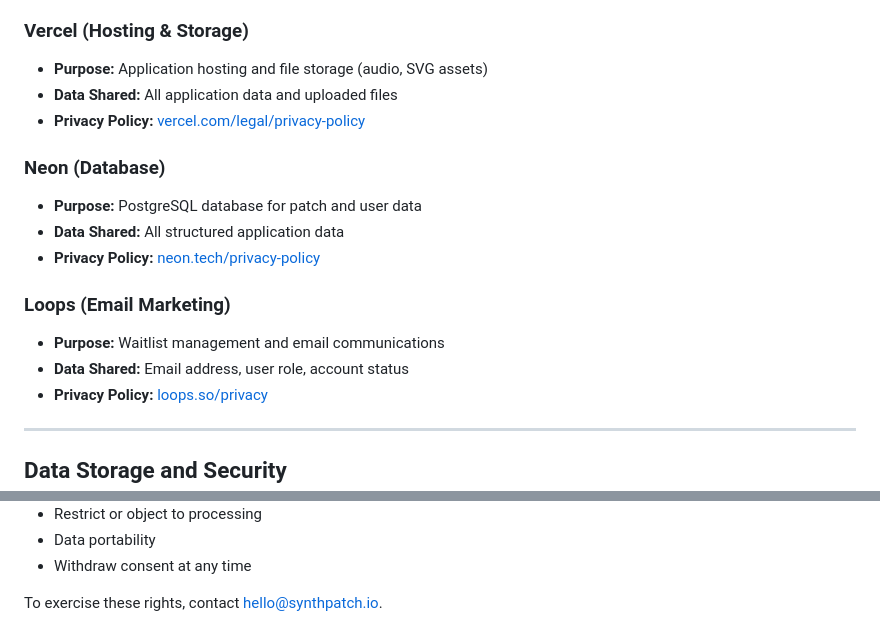
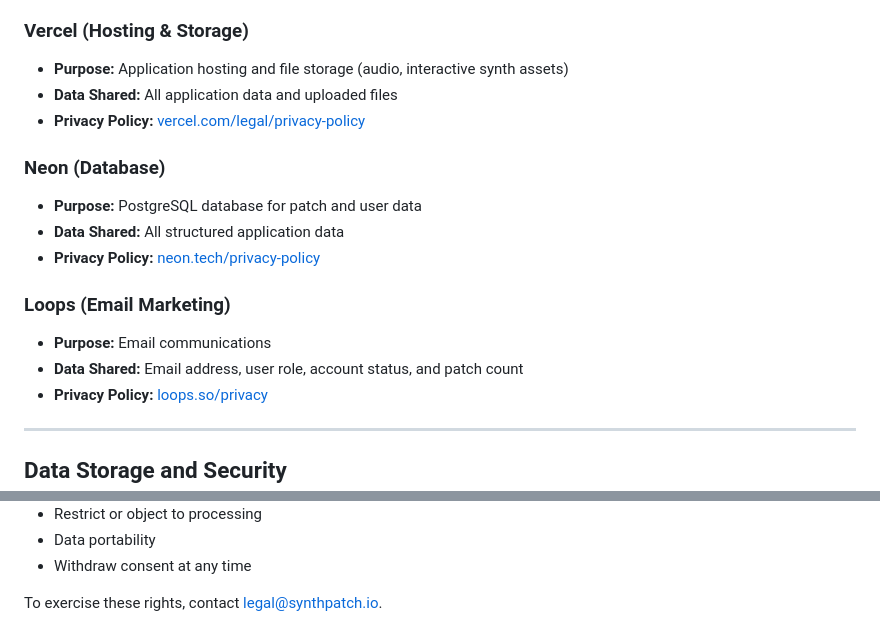
Before and after one commit to HumanCrafted/synth-patch-site, a Markdown page: privacy-policy.md, 2 parts joined by grey strips. GitHub-like rendering.

Commit message:
Update contact email and Loops details.

```diff
--- a/privacy-policy.md
+++ b/privacy-policy.md
@@ -96,7 +96,7 @@ We use trusted third-party services to operate Synth Patch:
 - **Privacy Policy:** [clerk.com/privacy](https://clerk.com/privacy)
 
 ### Vercel (Hosting & Storage)
-- **Purpose:** Application hosting and file storage (audio, SVG assets)
+- **Purpose:** Application hosting and file storage (audio, interactive synth assets)
 - **Data Shared:** All application data and uploaded files
 - **Privacy Policy:** [vercel.com/legal/privacy-policy](https://vercel.com/legal/privacy-policy)
 
@@ -106,8 +106,8 @@ We use trusted third-party services to operate Synth Patch:
 - **Privacy Policy:** [neon.tech/privacy-policy](https://neon.tech/privacy-policy)
 
 ### Loops (Email Marketing)
-- **Purpose:** Waitlist management and email communications
-- **Data Shared:** Email address, user role, account status
+- **Purpose:** Email communications
+- **Data Shared:** Email address, user role, account status, and patch count
 - **Privacy Policy:** [loops.so/privacy](https://loops.so/privacy)
 
 ---
@@ -216,4 +216,4 @@ You have the right to:
 - Data portability
 - Withdraw consent at any time
 
-To exercise these rights, contact hello@synthpatch.io.
+To exercise these rights, contact legal@synthpatch.io.
```
